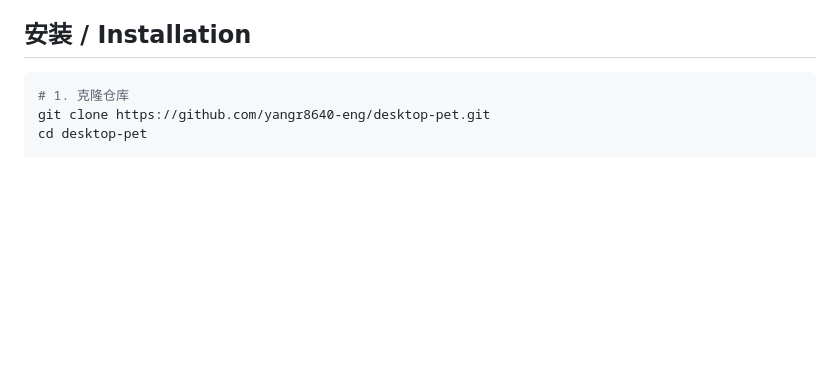
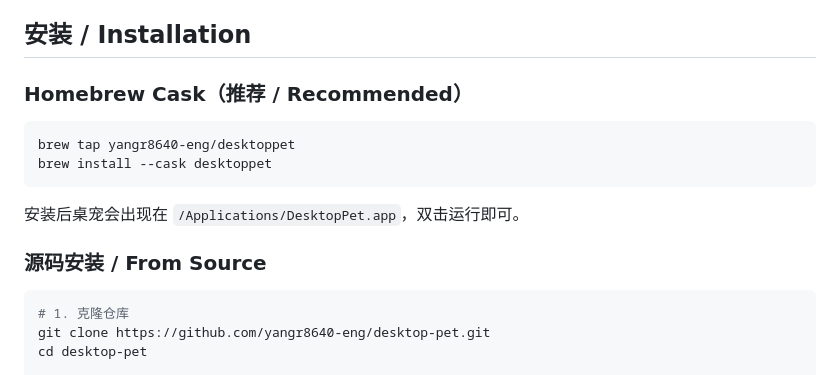
Before and after one commit to yangr8640-eng/desktop-pet, a Markdown page: README.md, the part around the change. Drawn GitHub-style; blank space fills up the shorter version.

Commit message:
docs: add Homebrew Cask install instructions to macOS README

````diff
--- a/README.md
+++ b/README.md
@@ -31,6 +31,17 @@ An AI desktop pet for macOS, supporting DeepSeek, OpenAI (ChatGPT), and custom m
 - **AI API Key** — DeepSeek（[免费注册](https://platform.deepseek.com/)）/ OpenAI（[注册获取](https://platform.openai.com/)）/ 或兼容OpenAI格式的自定义服务
 
 ## 安装 / Installation
+
+### Homebrew Cask（推荐 / Recommended）
+
+```bash
+brew tap yangr8640-eng/desktoppet
+brew install --cask desktoppet
+```
+
+安装后桌宠会出现在 `/Applications/DesktopPet.app`，双击运行即可。
+
+### 源码安装 / From Source
 
 ```bash
 # 1. 克隆仓库
````
